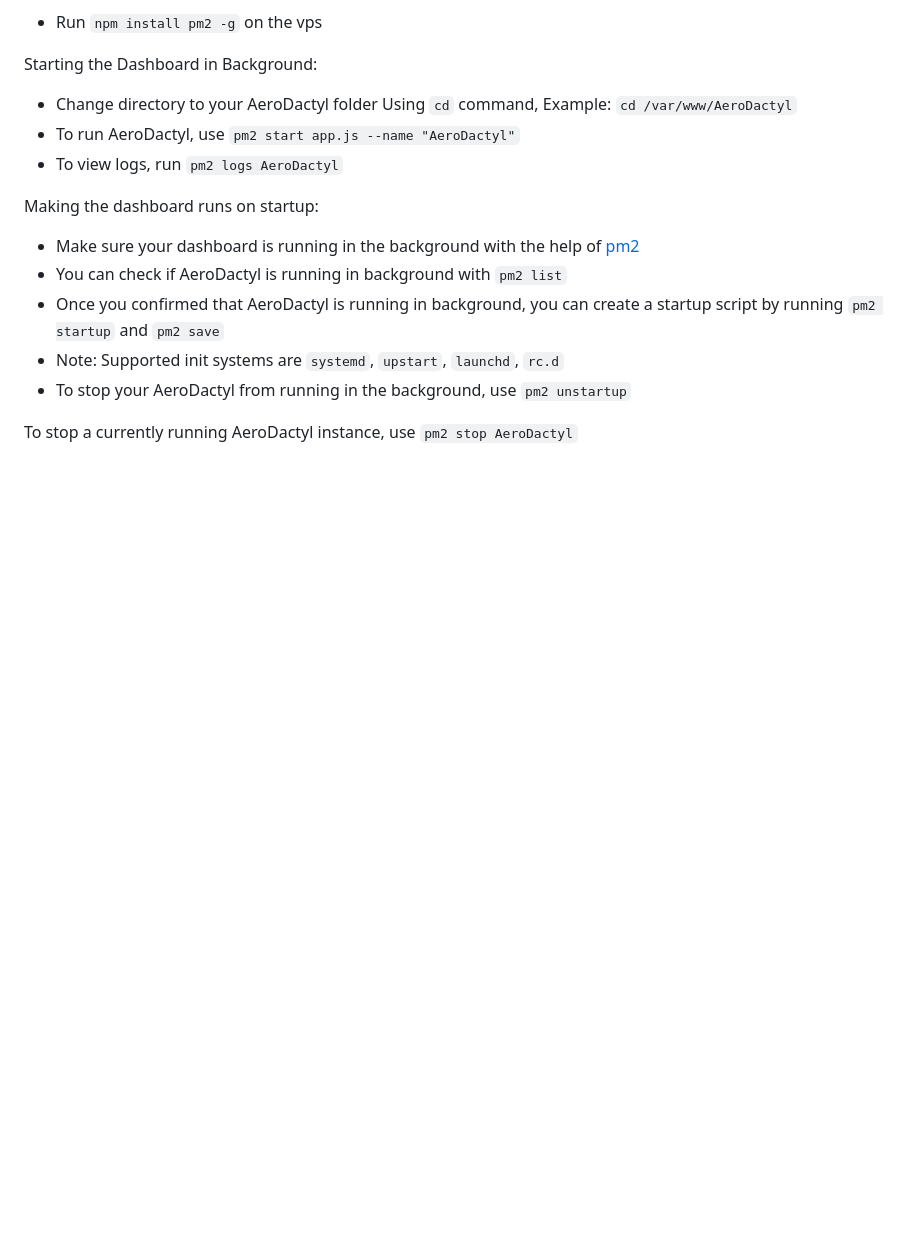
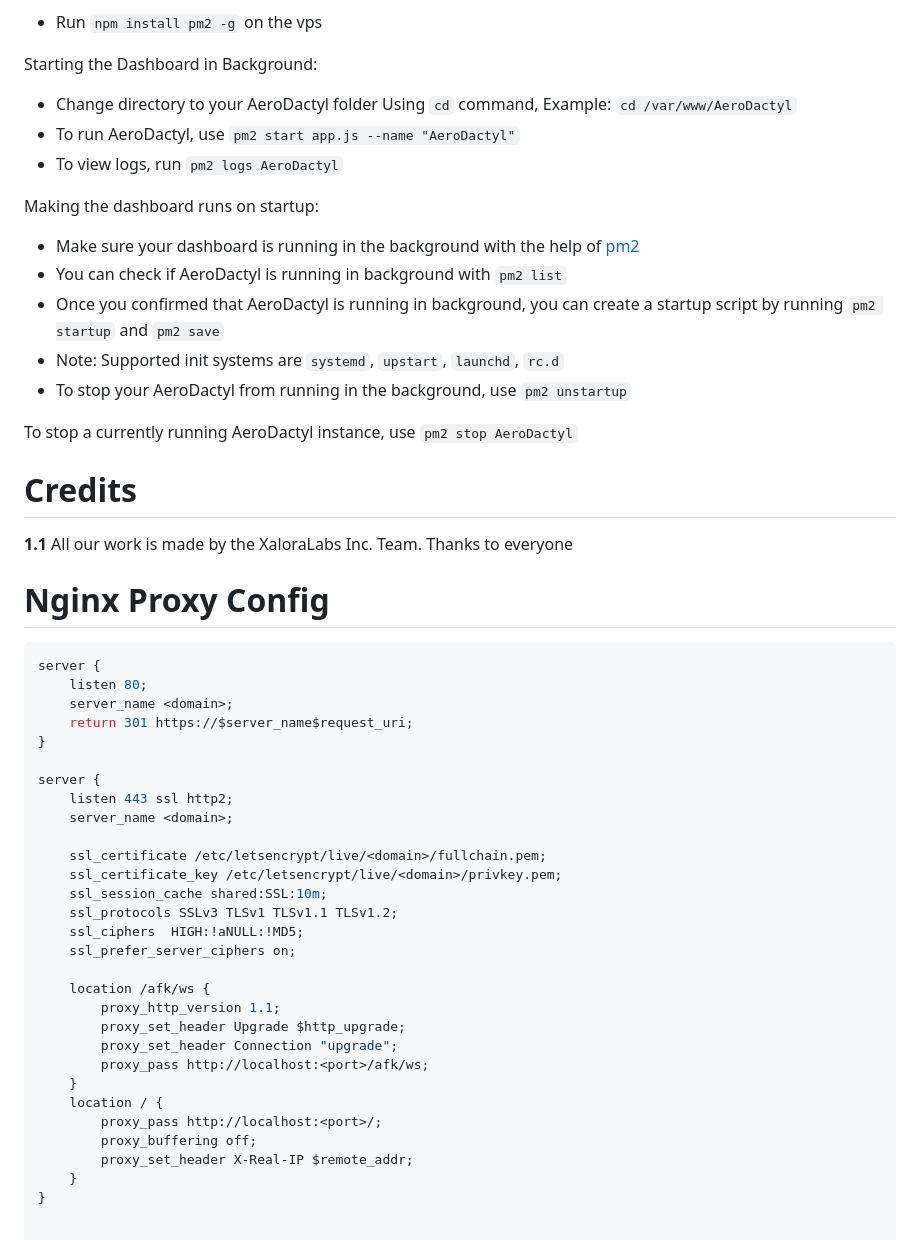
Before and after one commit to Crater-Industries/AeroDactyl, a Markdown page: README.md, the part around the change. GitHub-like rendering; blank space fills up the shorter version.

````diff
--- a/README.md
+++ b/README.md
@@ -81,3 +81,39 @@ Making the dashboard runs on startup:
 - To stop your AeroDactyl from running in the background, use `pm2 unstartup`
 
 To stop a currently running AeroDactyl instance, use `pm2 stop AeroDactyl`
+
+# Credits
+<strong>1.1</strong> All our work is made by the XaloraLabs Inc. Team. Thanks to everyone
+
+# Nginx Proxy Config
+
+```Nginx
+server {
+    listen 80;
+    server_name <domain>;
+    return 301 https://$server_name$request_uri;
+}
+
+server {
+    listen 443 ssl http2;
+    server_name <domain>;
+
+    ssl_certificate /etc/letsencrypt/live/<domain>/fullchain.pem;
+    ssl_certificate_key /etc/letsencrypt/live/<domain>/privkey.pem;
+    ssl_session_cache shared:SSL:10m;
+    ssl_protocols SSLv3 TLSv1 TLSv1.1 TLSv1.2;
+    ssl_ciphers  HIGH:!aNULL:!MD5;
+    ssl_prefer_server_ciphers on;
+
+    location /afk/ws {
+        proxy_http_version 1.1;
+        proxy_set_header Upgrade $http_upgrade;
+        proxy_set_header Connection "upgrade";
+        proxy_pass http://localhost:<port>/afk/ws;
+    }
+    location / {
+        proxy_pass http://localhost:<port>/;
+        proxy_buffering off;
+        proxy_set_header X-Real-IP $remote_addr;
+    }
+}
````
